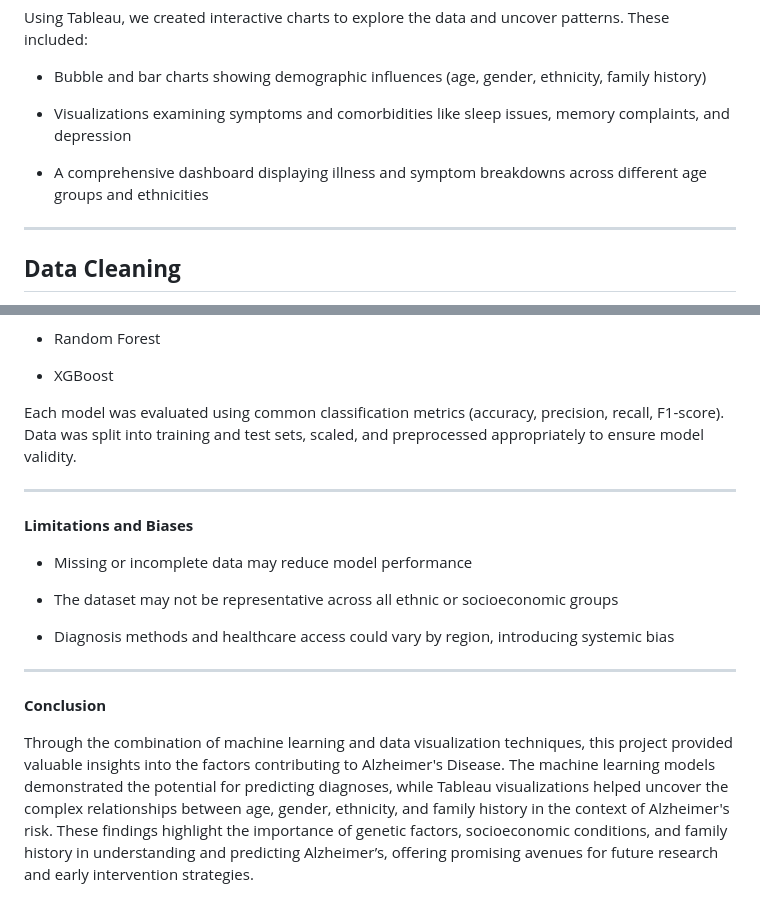
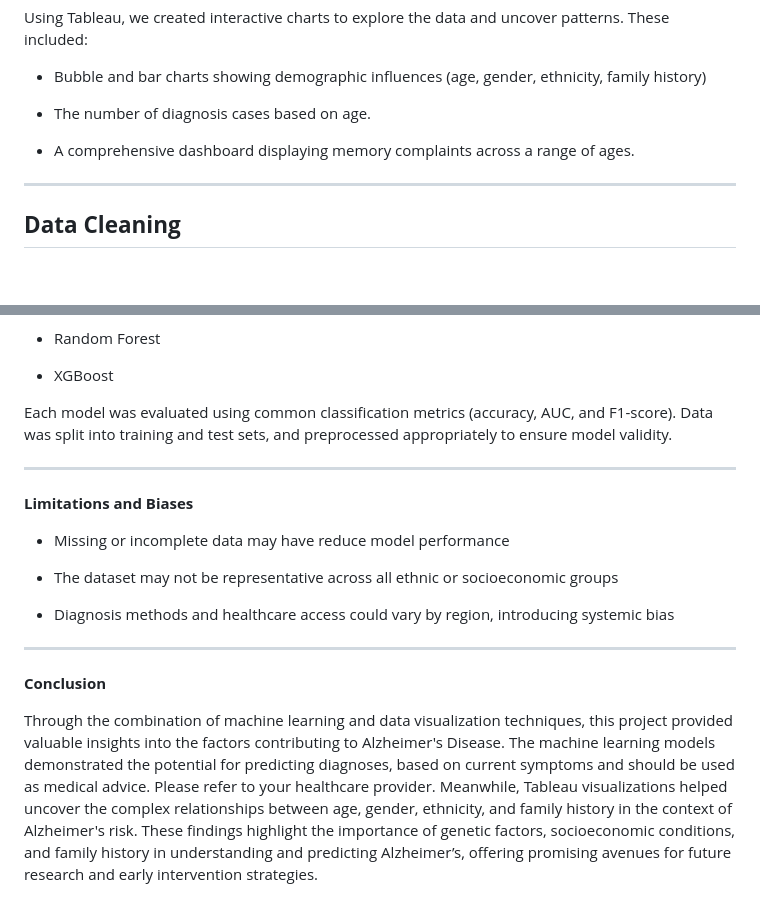
Before and after one commit to mmitry/project-4-group-9, a Markdown page: Project_4 Group_9_ReadMe.md, 2 parts joined by grey strips. GitHub-like rendering; blank space fills up the shorter version.

```diff
--- a/Project_4 Group_9_ReadMe.md
+++ b/Project_4 Group_9_ReadMe.md
@@ -65,9 +65,9 @@ Using Tableau, we created interactive charts to explore the data and uncover pat
 
 * Bubble and bar charts showing demographic influences (age, gender, ethnicity, family history)
 
-* Visualizations examining symptoms and comorbidities like sleep issues, memory complaints, and depression
+* The number of diagnosis cases based on age.
 
-* A comprehensive dashboard displaying illness and symptom breakdowns across different age groups and ethnicities
+* A comprehensive dashboard displaying memory complaints across a range of ages.
 
 ---
 
@@ -97,13 +97,13 @@ We tested four models to predict Alzheimer's diagnosis:
 
 * XGBoost
 
-Each model was evaluated using common classification metrics (accuracy, precision, recall, F1-score). Data was split into training and test sets, scaled, and preprocessed appropriately to ensure model validity.
+Each model was evaluated using common classification metrics (accuracy, AUC, and F1-score). Data was split into training and test sets, and preprocessed appropriately to ensure model validity.
 
 ---
 
 **Limitations and Biases**
 
-* Missing or incomplete data may reduce model performance
+* Missing or incomplete data may have reduce model performance
 
 * The dataset may not be representative across all ethnic or socioeconomic groups
 
@@ -115,4 +115,4 @@ Each model was evaluated using common classification metrics (accuracy, precisio
 
 **Conclusion**
 
-Through the combination of machine learning and data visualization techniques, this project provided valuable insights into the factors contributing to Alzheimer's Disease. The machine learning models demonstrated the potential for predicting diagnoses, while Tableau visualizations helped uncover the complex relationships between age, gender, ethnicity, and family history in the context of Alzheimer's risk. These findings highlight the importance of genetic factors, socioeconomic conditions, and family history in understanding and predicting Alzheimer’s, offering promising avenues for future research and early intervention strategies.
+Through the combination of machine learning and data visualization techniques, this project provided valuable insights into the factors contributing to Alzheimer's Disease. The machine learning models demonstrated the potential for predicting diagnoses, based on current symptoms and should be used as medical advice. Please refer to your healthcare provider. Meanwhile, Tableau visualizations helped uncover the complex relationships between age, gender, ethnicity, and family history in the context of Alzheimer's risk. These findings highlight the importance of genetic factors, socioeconomic conditions, and family history in understanding and predicting Alzheimer’s, offering promising avenues for future research and early intervention strategies.
```
